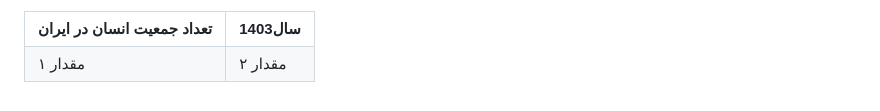
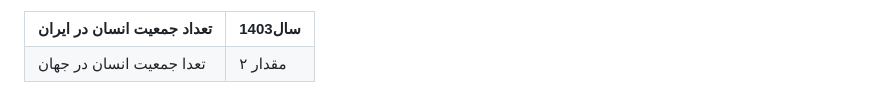
Before and after one commit to 3003303/iran-plus, a Markdown page: README.md, the part around the change. Drawn GitHub-style.

```diff
--- a/README.md
+++ b/README.md
@@ -33,7 +33,7 @@
             <th>سال1403</th>
         </tr>
         <tr>
-            <td>مقدار ۱</td>
+            <td>تعدا جمعیت انسان در جهان</td>
             <td>مقدار ۲</td>
         </tr>
     </table>
```
